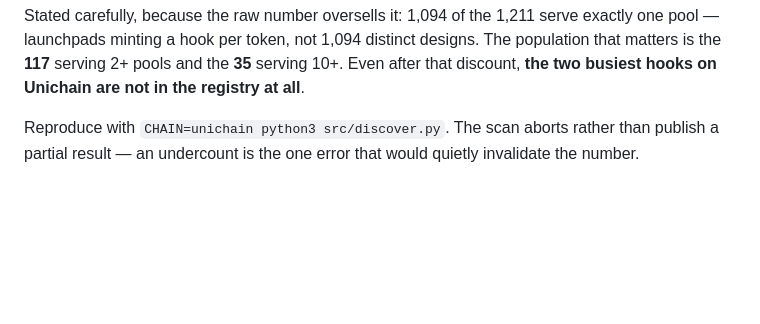
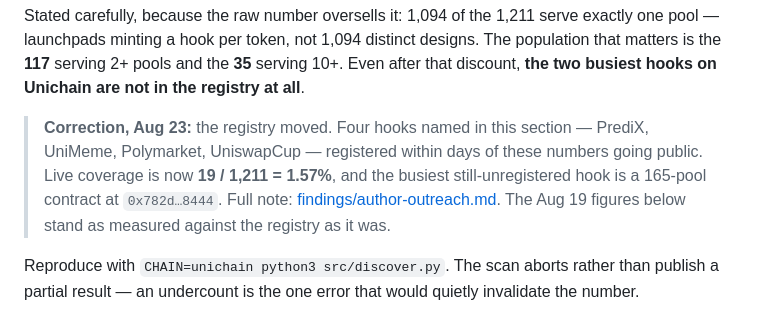
Before and after one commit to chaosxcode/hookguard, a Markdown page: README.md, the part around the change. Drawn GitHub-style; blank space fills up the shorter version.

Commit message:
outreach: open the public author ledger — Uniderp advisory sent, registry-drift correction (four named hooks registered within days; coverage now 1.57%)

```diff
--- a/README.md
+++ b/README.md
@@ -50,6 +50,14 @@ exactly one pool — launchpads minting a hook per token, not 1,094 distinct
 designs. The population that matters is the **117** serving 2+ pools and the
 **35** serving 10+. Even after that discount, **the two busiest hooks on
 Unichain are not in the registry at all**.
+
+> **Correction, Aug 23:** the registry moved. Four hooks named in this
+> section — PrediX, UniMeme, Polymarket, UniswapCup — registered within days
+> of these numbers going public. Live coverage is now **19 / 1,211 = 1.57%**,
+> and the busiest still-unregistered hook is a 165-pool contract at
+> `0x782d…8444`. Full note:
+> [findings/author-outreach.md](findings/author-outreach.md). The Aug 19
+> figures below stand as measured against the registry as it was.
 
 Reproduce with `CHAIN=unichain python3 src/discover.py`. The scan aborts rather
 than publish a partial result — an undercount is the one error that would
```
Also changed, not shown: findings/author-outreach.md (added, +50 -0 lines), findings/unichain-hook-coverage.md (+23 -1 lines).
